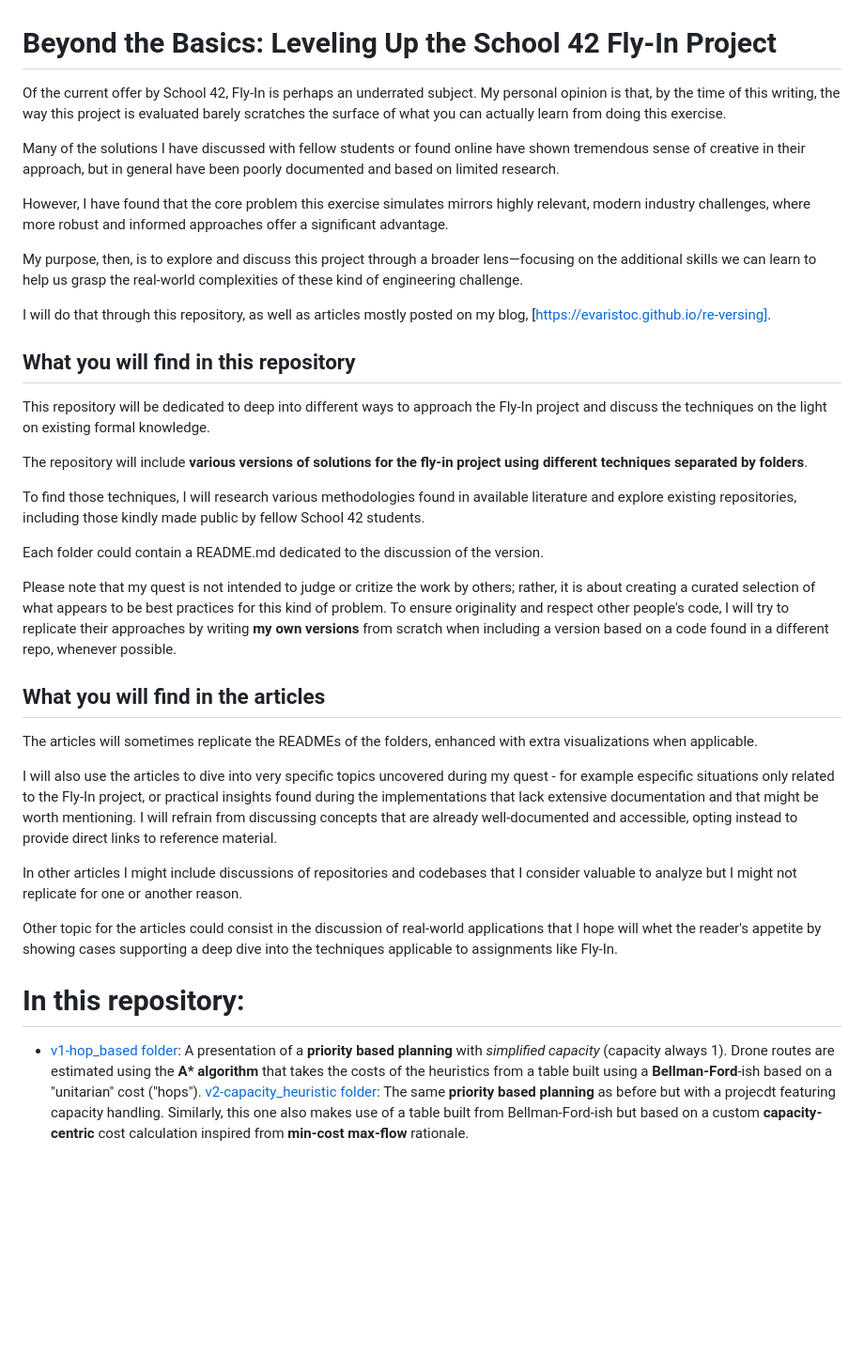
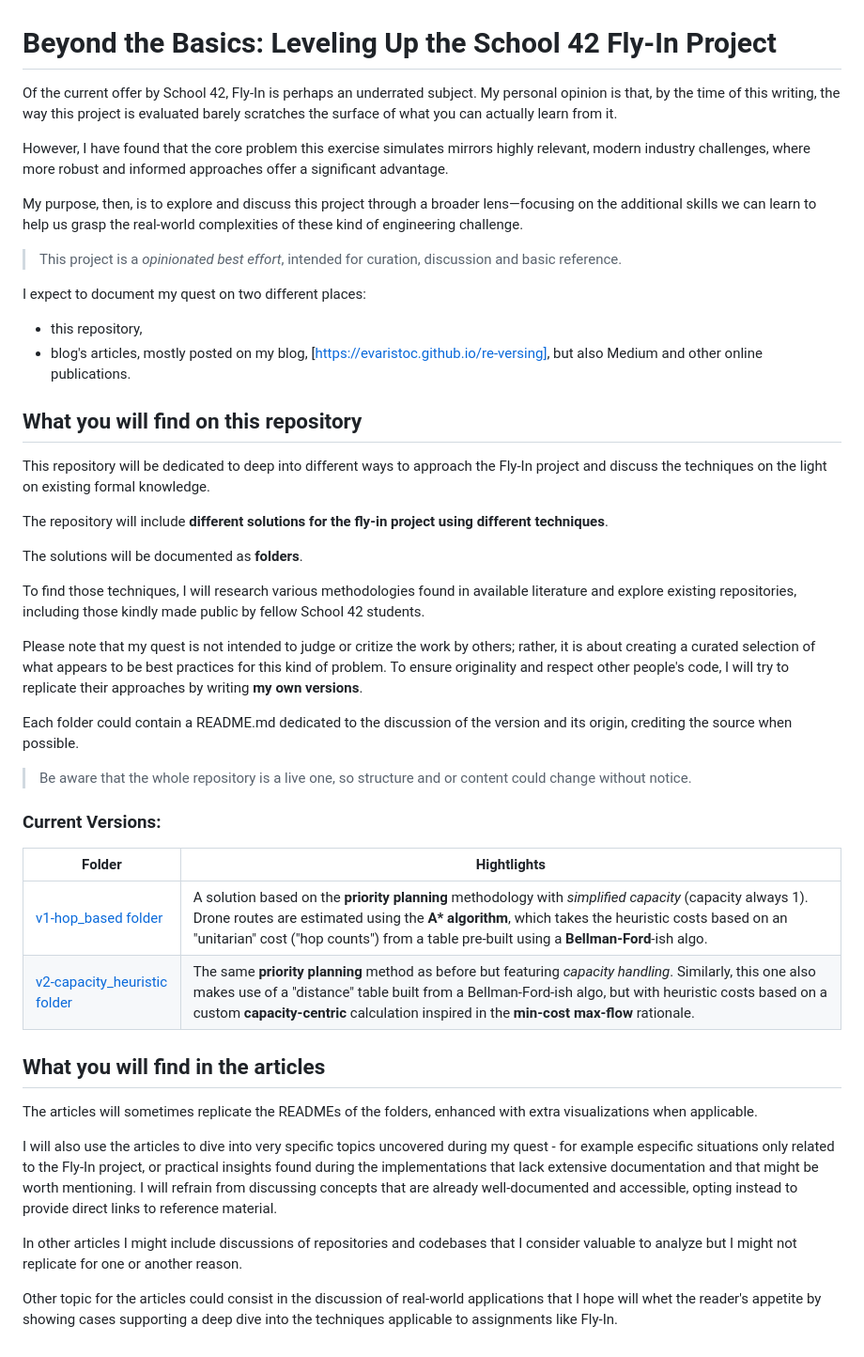
Before and after one commit to evaristoc/fly-in-school-42, a Markdown page: README.md, the part around the change. Shown at 94% size. GitHub-like rendering; blank space fills up the shorter version.

Commit message:
v2-capacity_heuristic

```diff
--- a/README.md
+++ b/README.md
@@ -1,38 +1,47 @@
 # Beyond the Basics: Leveling Up the School 42 Fly-In Project
 
-Of the current offer by School 42, Fly-In is perhaps an underrated subject. My personal opinion is that, by the time of this writing, the way this project is evaluated barely scratches the surface of what you can actually learn from doing this exercise.
-
-Many of the solutions I have discussed with fellow students or found online have shown tremendous sense of creative in their approach, but in general have been poorly documented and based on limited research.
+Of the current offer by School 42, Fly-In is perhaps an underrated subject. My personal opinion is that, by the time of this writing, the way this project is evaluated barely scratches the surface of what you can actually learn from it.
 
 However, I have found that the core problem this exercise simulates mirrors highly relevant, modern industry challenges, where more robust and informed approaches offer a significant advantage.
 
 My purpose, then, is to explore and discuss this project through a broader lens—focusing on the additional skills we can learn to help us grasp the real-world complexities of these kind of engineering challenge.
 
-I will do that through this repository, as well as articles mostly posted on my blog, [https://evaristoc.github.io/re-versing].
+> This project is a _opinionated best effort_, intended for curation, discussion and basic reference.
 
-## What you will find in this repository
+I expect to document my quest on two different places:
+- this repository,
+- blog's articles, mostly posted on my blog, [https://evaristoc.github.io/re-versing], but also Medium and other online publications.
+
+## What you will find on this repository
 
 This repository will be dedicated to deep into different ways to approach the Fly-In project and discuss the techniques on the light on existing formal knowledge.
 
-The repository will include **various versions of solutions for the fly-in project using different techniques separated by folders**.
+The repository will include **different solutions for the fly-in project using different techniques**.
+
+The solutions will be documented as **folders**.
 
 To find those techniques, I will research various methodologies found in available literature and explore existing repositories, including those kindly made public by fellow School 42 students.
 
-Each folder could contain a README.md dedicated to the discussion of the version.
+Please note that my quest is not intended to judge or critize the work by others; rather, it is about creating a curated selection of what appears to be best practices for this kind of problem. To ensure originality and respect other people's code, I will try to replicate their approaches by writing **my own versions**.
 
-Please note that my quest is not intended to judge or critize the work by others; rather, it is about creating a curated selection of what appears to be best practices for this kind of problem. To ensure originality and respect other people's code, I will try to replicate their approaches by writing **my own versions** from scratch when including a version based on a code found in a different repo, whenever possible.
+Each folder could contain a README.md dedicated to the discussion of the version and its origin, crediting the source when possible.
+
+> Be aware that the whole repository is a live one, so structure and or content could change without notice.
+
+### Current Versions:
+
+|Folder|Hightlights|
+|------|-----------|
+|[v1-hop_based folder](./v1-hop_based)|A solution based on the **priority planning** methodology with _simplified capacity_ (capacity always 1). Drone routes are estimated using the **A\* algorithm**, which takes the heuristic costs based on an "unitarian" cost ("hop counts") from a table pre-built using a **Bellman-Ford**-ish algo.|
+|[v2-capacity_heuristic folder](./v2-capacity_heuristic)|The same **priority planning** method as before but featuring _capacity handling_. Similarly, this one also makes use of a "distance" table built from a Bellman-Ford-ish algo, but with heuristic costs based on a custom **capacity-centric** calculation inspired in the **min-cost max-flow** rationale.|
+
 
 ## What you will find in the articles
 
-The articles will sometimes replicate the READMEs of the folders,  enhanced with extra visualizations when applicable.
+The articles will sometimes replicate the READMEs of the folders, enhanced with extra visualizations when applicable.
 
 I will also use the articles to dive into very specific topics uncovered during my quest - for example especific situations only related to the Fly-In project, or practical insights found during the implementations that lack extensive documentation and that might be worth mentioning. I will refrain from discussing concepts that are already well-documented and accessible, opting instead to provide direct links to reference material.
 
 In other articles I might include discussions of repositories and codebases that I consider valuable to analyze but I might not replicate for one or another reason.
 
 Other topic for the articles could consist in the discussion of real-world applications that I hope will whet the reader's appetite by showing cases supporting a deep dive into the techniques applicable to assignments like Fly-In.
-
-# In this repository:
-
-* [v1-hop_based folder](./v1-hop_based): A presentation of a **priority based planning** with _simplified capacity_ (capacity always 1). Drone routes are estimated using the **A\* algorithm** that takes the costs of the heuristics from a table built using a **Bellman-Ford**-ish based on a "unitarian" cost ("hops").
-[v2-capacity_heuristic folder](./v2-capacity_heuristic): The same **priority based planning** as before but with a projecdt featuring capacity handling. Similarly, this one also makes use of a table built from Bellman-Ford-ish but based on a custom **capacity-centric** cost calculation inspired from **min-cost max-flow** rationale.
```
